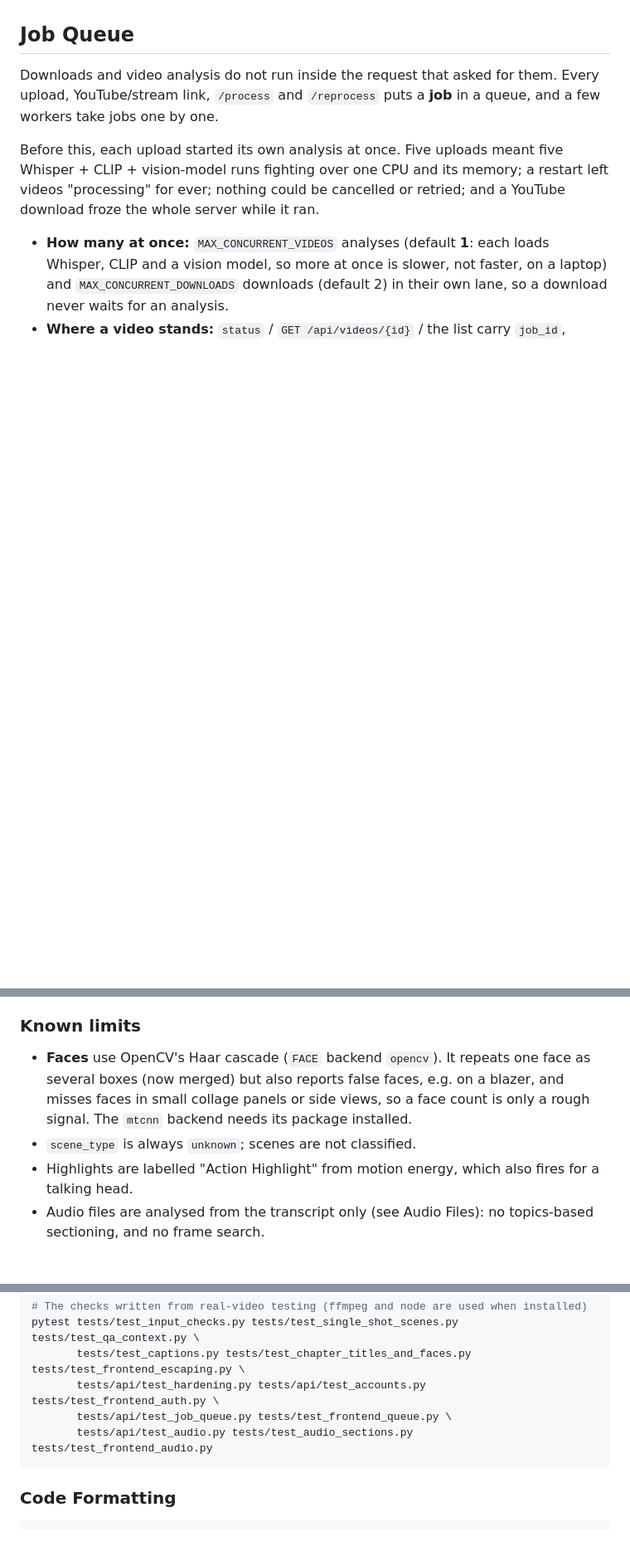
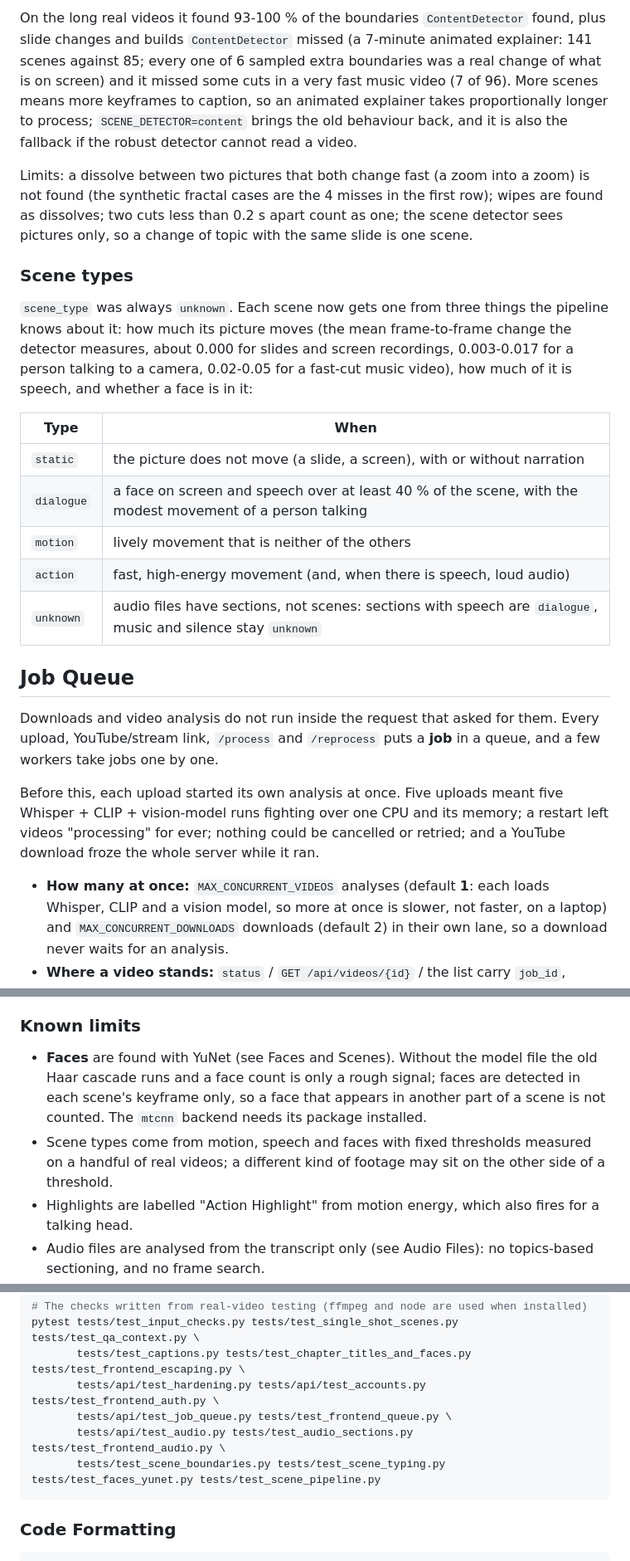
Before and after one commit to AKHIL-149/ai-experiments-hub, a Markdown page: python-projects/15-video-understanding/README.md, 3 parts joined by grey strips. Shown at 83% size. Drawn GitHub-style; blank space fills up the shorter version.

````diff
--- a/python-projects/15-video-understanding/README.md
+++ b/python-projects/15-video-understanding/README.md
@@ -254,3 +273,19 @@ Limits: a recording is only as good as its transcript (Whisper "base" by default
+On the long real videos it found 93-100 % of the boundaries `ContentDetector` found, plus slide changes and builds `ContentDetector` missed (a 7-minute animated explainer: 141 scenes against 85; every one of 6 sampled extra boundaries was a real change of what is on screen) and it missed some cuts in a very fast music video (7 of 96). More scenes means more keyframes to caption, so an animated explainer takes proportionally longer to process; `SCENE_DETECTOR=content` brings the old behaviour back, and it is also the fallback if the robust detector cannot read a video.
+
+Limits: a dissolve between two pictures that both change fast (a zoom into a zoom) is not found (the synthetic fractal cases are the 4 misses in the first row); wipes are found as dissolves; two cuts less than 0.2 s apart count as one; the scene detector sees pictures only, so a change of topic with the same slide is one scene.
+
+### Scene types
+
+`scene_type` was always `unknown`. Each scene now gets one from three things the pipeline knows about it: how much its picture moves (the mean frame-to-frame change the detector measures, about 0.000 for slides and screen recordings, 0.003-0.017 for a person talking to a camera, 0.02-0.05 for a fast-cut music video), how much of it is speech, and whether a face is in it:
+
+| Type | When |
+|---|---|
+| `static` | the picture does not move (a slide, a screen), with or without narration |
+| `dialogue` | a face on screen and speech over at least 40 % of the scene, with the modest movement of a person talking |
+| `motion` | lively movement that is neither of the others |
+| `action` | fast, high-energy movement (and, when there is speech, loud audio) |
+| `unknown` | audio files have sections, not scenes: sections with speech are `dialogue`, music and silence stay `unknown` |
+
 ## Job Queue
 
 Downloads and video analysis do not run inside the request that asked for them. Every upload, YouTube/stream link, `/process` and `/reprocess` puts a **job** in a queue, and a few workers take jobs one by one.
@@ -318,8 +353,8 @@ For accurate slide and screen descriptions set `VISION_MODEL=qwen3-vl:8b` (`olla
 
 ### Known limits
 
-- **Faces** use OpenCV's Haar cascade (`FACE` backend `opencv`). It repeats one face as several boxes (now merged) but also reports false faces, e.g. on a blazer, and misses faces in small collage panels or side views, so a face count is only a rough signal. The `mtcnn` backend needs its package installed.
-- `scene_type` is always `unknown`; scenes are not classified.
+- **Faces** are found with YuNet (see Faces and Scenes). Without the model file the old Haar cascade runs and a face count is only a rough signal; faces are detected in each scene's keyframe only, so a face that appears in another part of a scene is not counted. The `mtcnn` backend needs its package installed.
+- Scene types come from motion, speech and faces with fixed thresholds measured on a handful of real videos; a different kind of footage may sit on the other side of a threshold.
 - Highlights are labelled "Action Highlight" from motion energy, which also fires for a talking head.
 - Audio files are analysed from the transcript only (see Audio Files): no topics-based sectioning, and no frame search.
 - Analysis is queued (see Job Queue) but runs inside the API process. A 4-minute 1080p video took about 4.5 minutes, a 60 s video under 2 minutes.
@@ -381,7 +416,8 @@ pytest tests/test_input_checks.py tests/test_single_shot_scenes.py tests/test_qa
        tests/test_captions.py tests/test_chapter_titles_and_faces.py tests/test_frontend_escaping.py \
        tests/api/test_hardening.py tests/api/test_accounts.py tests/test_frontend_auth.py \
        tests/api/test_job_queue.py tests/test_frontend_queue.py \
-       tests/api/test_audio.py tests/test_audio_sections.py tests/test_frontend_audio.py
+       tests/api/test_audio.py tests/test_audio_sections.py tests/test_frontend_audio.py \
+       tests/test_scene_boundaries.py tests/test_scene_typing.py tests/test_faces_yunet.py tests/test_scene_pipeline.py
 ```
 
 ### Code Formatting
````
Also changed, not shown: other parts of python-projects/15-video-understanding/README.md (+19 -0 lines).
